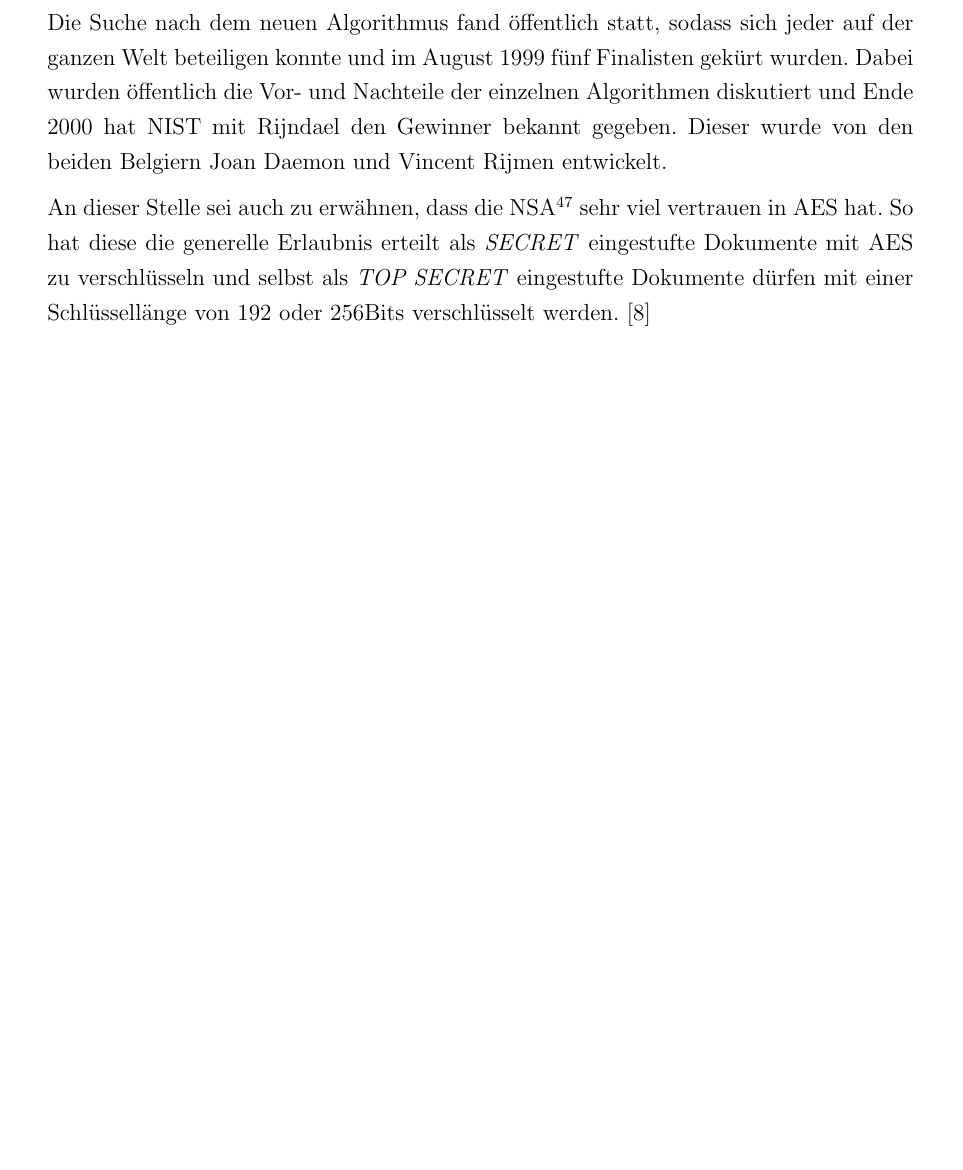
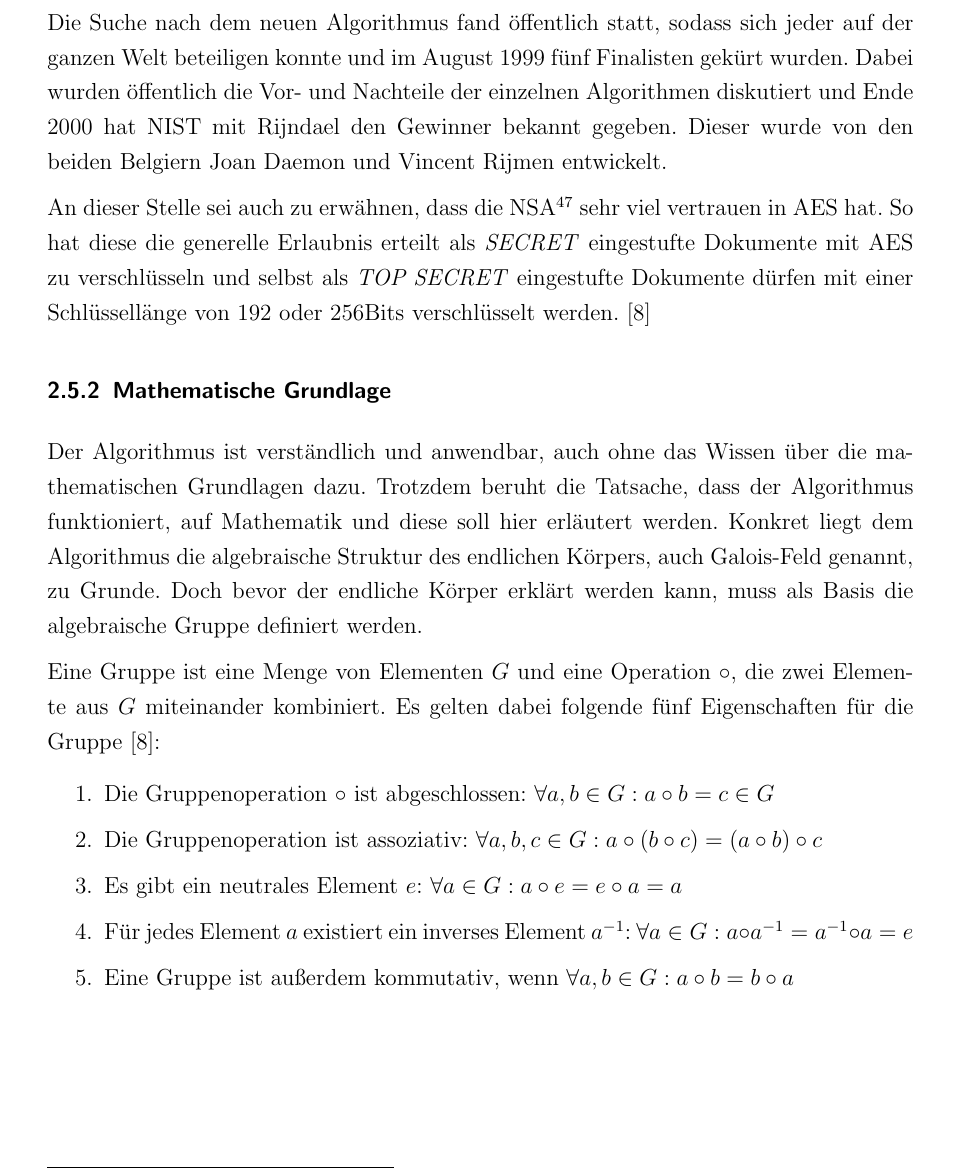
Before and after one commit to sim-authentication/document, a LaTeX document (main.tex, which reads sections/content/2-theorie.tex): part of page 32 of 91 before the commit and part of page 32 of 92 after it, cut so that both start at the same text, the shorter picture padded with empty space. Compiled offline with pdfLaTeX.

Commit message:
added first mathematical base for aes

```diff
--- a/sections/content/2-theorie.tex
+++ b/sections/content/2-theorie.tex
@@ -603,6 +603,24 @@ An dieser Stelle sei auch zu erwähnen, dass die \ac{NSA} sehr viel vertrauen in
 diese die generelle Erlaubnis erteilt als \emph{SECRET} eingestufte Dokumente mit AES zu
 verschlüsseln und selbst als \emph{TOP SECRET} eingestufte Dokumente dürfen mit einer
 Schlüssellänge von 192 oder 256Bits verschlüsselt werden. \cite{paar10}
+
+ \subsubsection{Mathematische Grundlage}
+ Der Algorithmus ist verständlich und anwendbar, auch ohne das Wissen über die mathematischen
+ Grundlagen dazu. Trotzdem beruht die Tatsache, dass der Algorithmus funktioniert, auf Mathematik
+ und diese soll hier erläutert werden. Konkret liegt dem Algorithmus die algebraische Struktur des
+ endlichen Körpers, auch Galois-Feld genannt, zu Grunde. Doch bevor der endliche Körper
+ erklärt werden kann, muss als Basis die algebraische Gruppe definiert werden.
+
+ Eine Gruppe ist eine Menge von Elementen $G$ und eine Operation $\circ$, die zwei Elemente
+ aus $G$ miteinander kombiniert. Es gelten dabei folgende fünf Eigenschaften für die Gruppe \cite{paar10}:
+
+ \begin{enumerate}
+ 	\item Die Gruppenoperation $\circ$ ist abgeschlossen: $\forall a, b \in G: a \circ b = c \in G$
+	\item Die Gruppenoperation ist assoziativ: $\forall a, b, c \in G: a \circ (b \circ c) = (a \circ b) \circ c$
+	\item Es gibt ein neutrales Element $e$: $\forall a \in G: a \circ e = e \circ a = a$
+	\item Für jedes Element $a$ existiert ein inverses Element $a^{-1}$: $\forall a \in G: a \circ a^{-1} = a^{-1} \circ a = e$
+	\item Eine Gruppe ist außerdem kommutativ, wenn $\forall a, b \in G: a\circ b = b \circ a$
+ \end{enumerate}
 
  \subsubsection{Funktionsweise}
  \label{aes-funktion}
```
